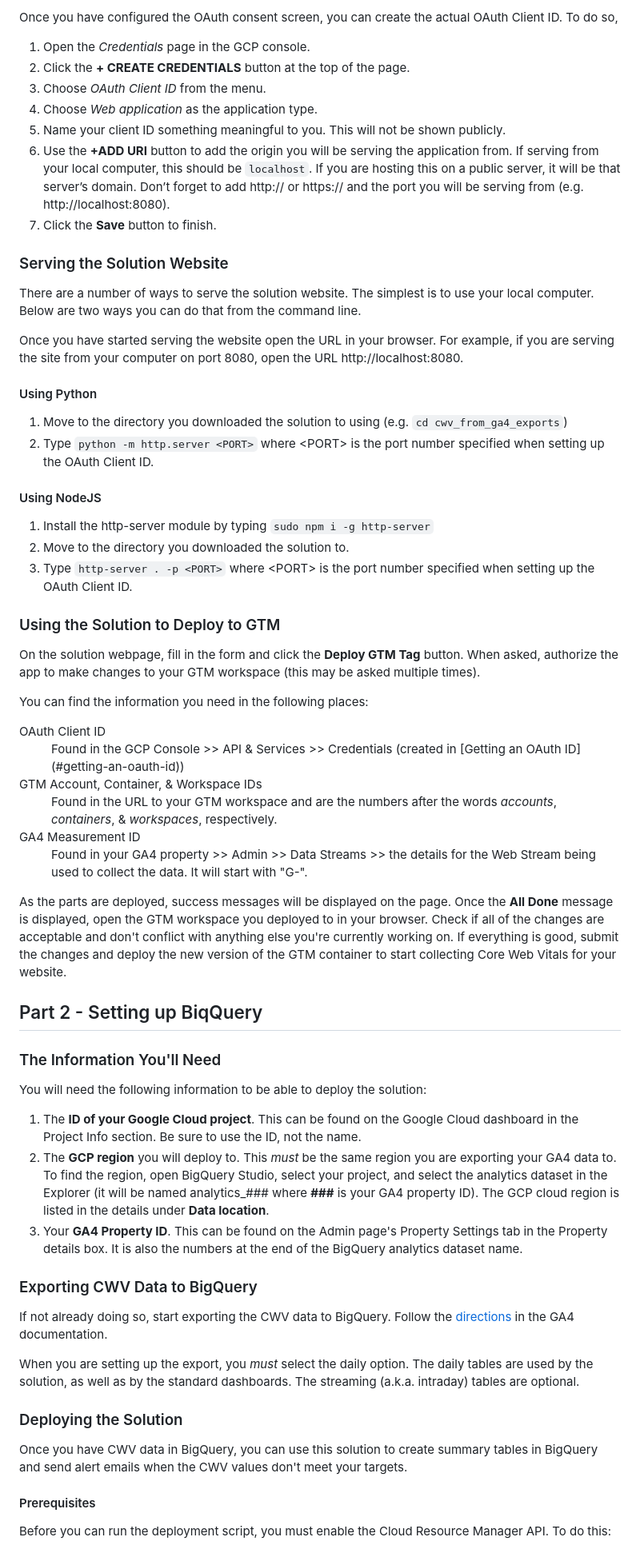
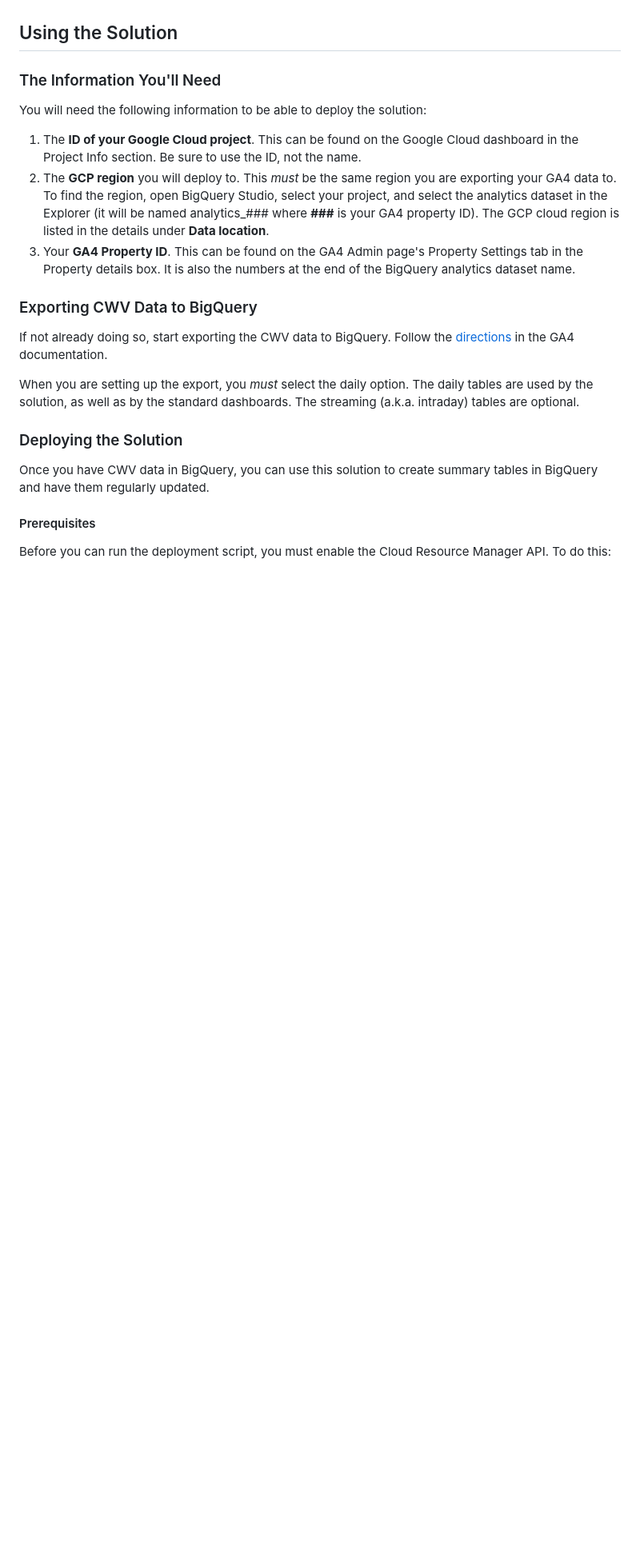
Before and after one commit to google-marketing-solutions/cwv_from_ga4_exports, a Markdown page: README.md, the part around one of its changes. Shown at 80% size. Rendered like a GitHub page; blank space fills up the shorter version.

Commit message:
Updated README to remove references to the GTM automation.
GTM automation was removed in favour of the GTM template. The README
needed to be updated to reflect that.

```diff
--- a/README.md
+++ b/README.md
@@ -93,77 +32,18 @@ _APIs & Services_ >> _OAuth consent screen_, then follow these steps:
-Once you have configured the OAuth consent screen, you can create the actual
-OAuth Client ID. To do so,
-
-1.  Open the _Credentials_ page in the GCP console.
-1.  Click the **+ CREATE CREDENTIALS** button at the top of the page.
-1.  Choose _OAuth Client ID_ from the menu.
-1.  Choose _Web application_ as the application type.
-1.  Name your client ID something meaningful to you. This will not be shown
-    publicly.
-1.  Use the **+ADD URI** button to add the origin you will be serving the
-    application from. If serving from your local computer, this should be
-    `localhost`. If you are hosting this on a public server, it will be that
-    server’s domain. Don’t forget to add http:// or https:// and the port you
-    will be serving from (e.g. http://localhost:8080).
-1.  Click the **Save** button to finish.
-
-### Serving the Solution Website
-
-There are a number of ways to serve the solution website. The simplest is to use
-your local computer. Below are two ways you can do that from the command line.
-
-Once you have started serving the website open the URL in your browser. For
-example, if you are serving the site from your computer on port 8080, open the
-URL http://localhost:8080.
-
-#### Using Python
-1.  Move to the directory you downloaded the solution to using (e.g. `cd
-    cwv_from_ga4_exports`)
-1.  Type `python -m http.server <PORT>` where &lt;PORT&gt; is the port number
-    specified when setting up the OAuth Client ID.
-
-#### Using NodeJS
-1.  Install the http-server module by typing `sudo npm i -g http-server`
-1.  Move to the directory you downloaded the solution to.
-1.  Type `http-server . -p <PORT>` where &lt;PORT&gt; is the port number
-    specified when setting up the OAuth Client ID.
-
-### Using the Solution to Deploy to GTM
-
-On the solution webpage, fill in the form and click the **Deploy GTM Tag**
-button. When asked, authorize the app to make changes to your GTM workspace
-(this may be asked multiple times).
-
-You can find the information you need in the following places:
-
-<dl> <dt>OAuth Client ID</dt> <dd>Found in the GCP Console >> API &amp; Services
->> Credentials (created in [Getting an OAuth ID](#getting-an-oauth-id))</dd>
-<dt>GTM Account, Container, &amp; Workspace IDs</dt> <dd>Found in the URL to
-your GTM workspace and are the numbers after the words <em>accounts</em>, <em>containers</em>,
-&amp; <em>workspaces</em>, respectively.</dd> <dt>GA4 Measurement ID</dt> <dd>Found in
-your GA4 property >> Admin >> Data Streams >> the details for the Web Stream
-being used to collect the data. It will start with "G-".</dd> </dl>
-
-As the parts are deployed, success messages will be displayed on the page. Once
-the **All Done** message is displayed, open the GTM workspace you deployed to in
-your browser. Check if all of the changes are acceptable and don't conflict with
-anything else you're currently working on. If everything is good, submit the
-changes and deploy the new version of the GTM container to start collecting Core
-Web Vitals for your website.
-
-## Part 2 - Setting up BiqQuery
+## Using the Solution
 
 ### The Information You'll Need
 
 You will need the following information to be able to deploy the solution:
 
-1.  The **ID of your Google Cloud project**. This can be found on the Google Cloud
-    dashboard in the Project Info section. Be sure to use the ID, not the name.
-1.  The **GCP region** you will deploy to. This _must_ be the same region you are
-    exporting your GA4 data to. To find the region, open BigQuery Studio, select
-    your project, and select the analytics dataset in the Explorer (it will be
-    named analytics_### where __###__ is your GA4 property ID). The GCP cloud
-    region is listed in the details under __Data location__.
-1.  Your **GA4 Property ID**. This can be found on the Admin page's Property
+1.  The **ID of your Google Cloud project**. This can be found on the Google
+    Cloud dashboard in the Project Info section. Be sure to use the ID, not the
+    name.
+1.  The **GCP region** you will deploy to. This *must* be the same region you
+    are exporting your GA4 data to. To find the region, open BigQuery Studio,
+    select your project, and select the analytics dataset in the Explorer (it
+    will be named analytics_### where **###** is your GA4 property ID). The GCP
+    cloud region is listed in the details under **Data location**.
+1.  Your **GA4 Property ID**. This can be found on the GA4 Admin page's Property
     Settings tab in the Property details box. It is also the numbers at the end
     of the BigQuery analytics dataset name.
 
@@ -173,17 +53,17 @@ If not already doing so, start exporting the CWV data to BigQuery. Follow the
 [directions](https://support.google.com/analytics/answer/9358801) in the GA4
 documentation.
 
-When you are setting up the export, you _must_ select the daily option. The
+When you are setting up the export, you *must* select the daily option. The
 daily tables are used by the solution, as well as by the standard dashboards.
 The streaming (a.k.a. intraday) tables are optional.
 
 ### Deploying the Solution
 
 Once you have CWV data in BigQuery, you can use this solution to create summary
-tables in BigQuery and send alert emails when the CWV values don't meet your
-targets.
+tables in BigQuery and have them regularly updated.
 
 #### Prerequisites
 
-Before you can run the deployment script, you must enable the Cloud Resource Manager API. To do this:
+Before you can run the deployment script, you must enable the Cloud Resource
+Manager API. To do this:
 
```
Also changed, not shown: other parts of README.md (+23 -84 lines).
